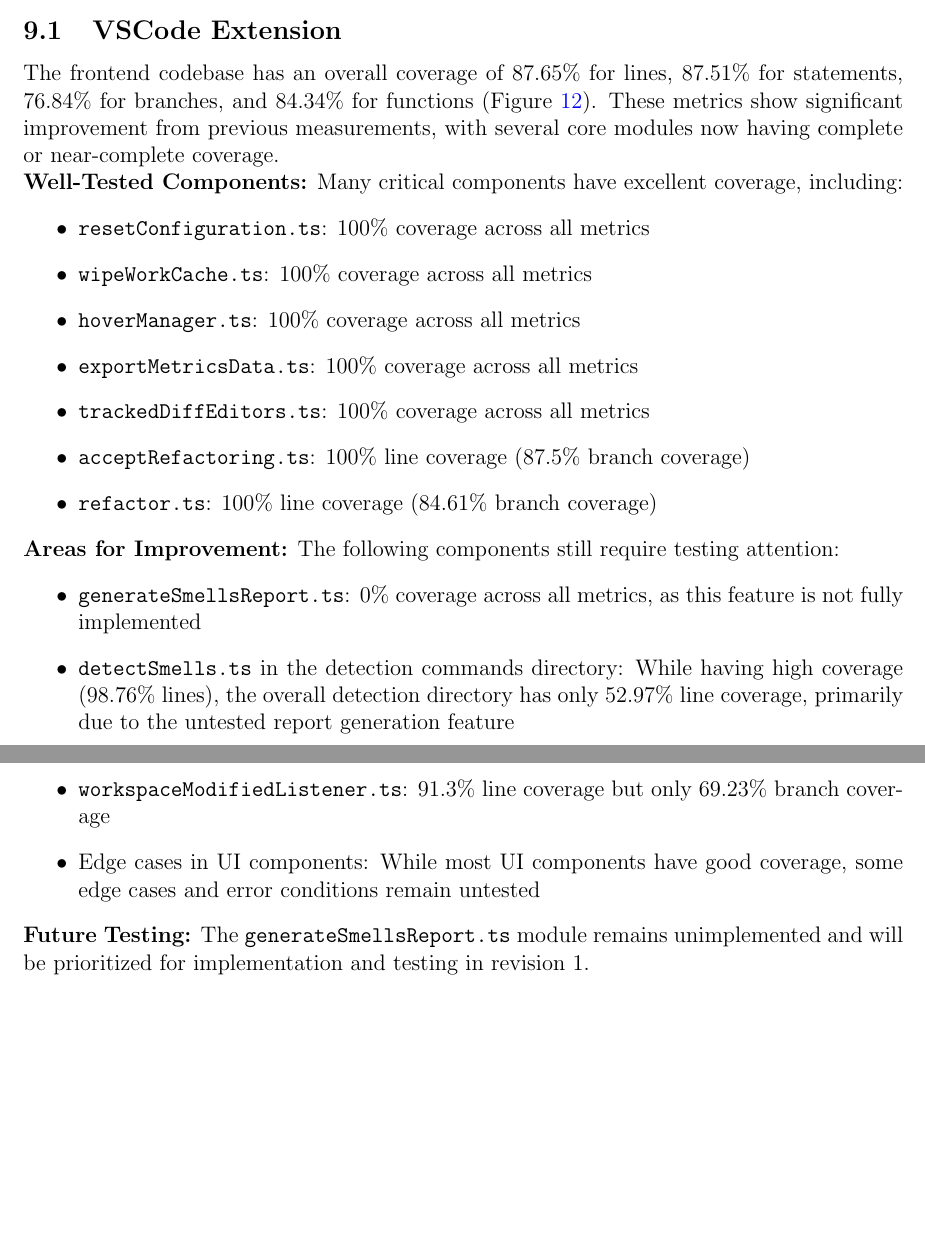
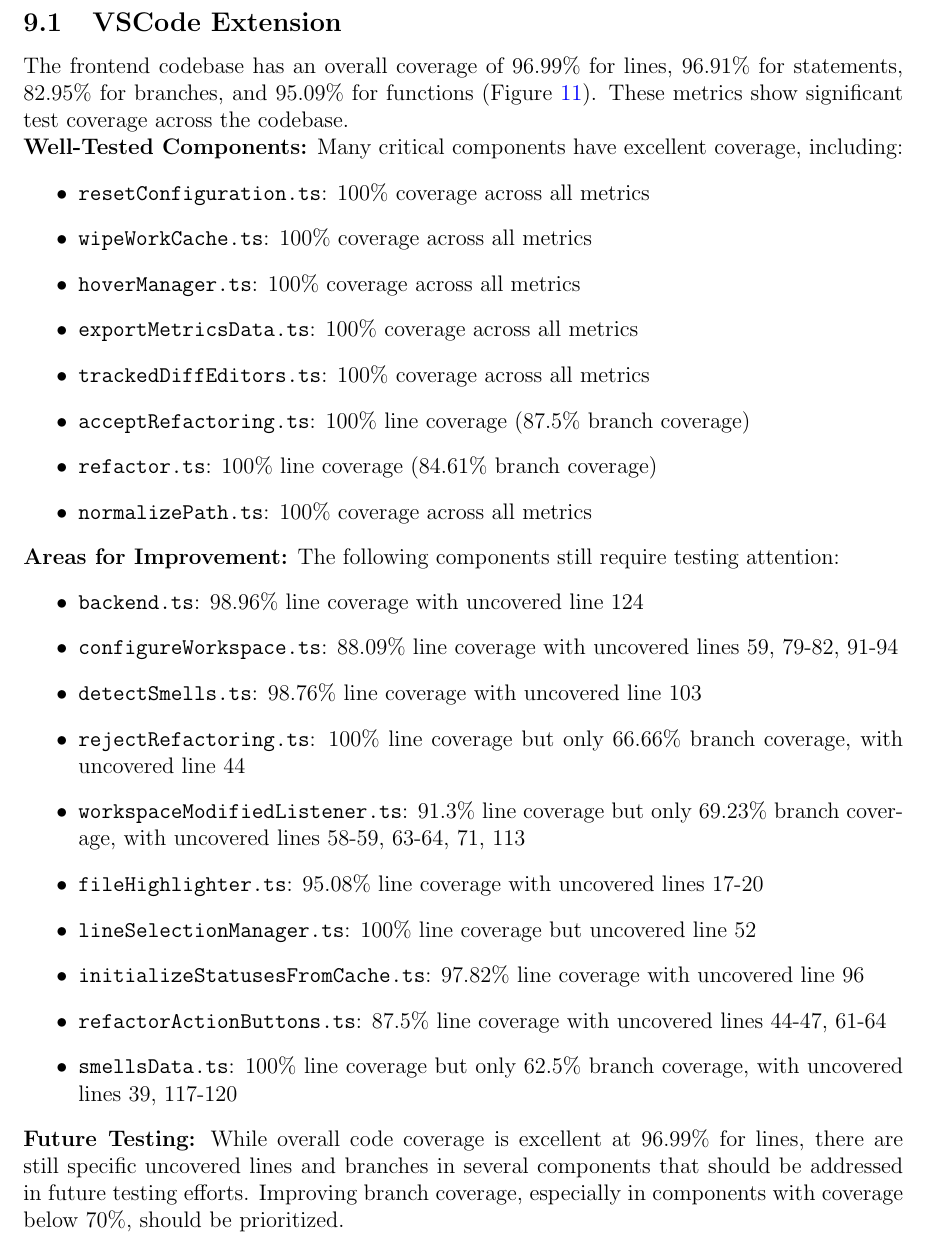
Before and after one commit to ssm-lab/capstone--source-code-optimizer, a LaTeX document (docs/VnVReport/VnVReport.tex): two parts of pages 74 and 75 of 86 before the commit and part of page 74 of 86 after it, the two joined at a grey line, cut so that both start at the same text, the shorter picture padded with empty space. Compiled offline with pdfLaTeX.

Commit message:
Updated code coverage image for plugin and added revision table entries #531

```diff
--- a/docs/VnVReport/VnVReport.tex
+++ b/docs/VnVReport/VnVReport.tex
@@ -3345,10 +3344,9 @@
 \end{figure}
 
 \subsection{VSCode Extension}
-The frontend codebase has an overall coverage of 87.65\% for
-lines, 87.51\% for statements, 76.84\% for branches, and 84.34\% for functions
-(Figure \ref{img:vscode-cov}). These metrics show significant improvement from previous
-measurements, with several core modules now having complete or near-complete coverage.
+The frontend codebase has an overall coverage of 96.99\% for
+lines, 96.91\% for statements, 82.95\% for branches, and 95.09\% for functions
+(Figure \ref{img:vscode-cov}). These metrics show significant test coverage across the codebase.
 
 \noindent \textbf{Well-Tested Components:} Many critical components have excellent coverage, including:
 \begin{itemize}
@@ -3359,18 +3357,24 @@
   \item \texttt{trackedDiffEditors.ts}: 100\% coverage across all metrics
   \item \texttt{acceptRefactoring.ts}: 100\% line coverage (87.5\% branch coverage)
   \item \texttt{refactor.ts}: 100\% line coverage (84.61\% branch coverage)
+  \item \texttt{normalizePath.ts}: 100\% coverage across all metrics
 \end{itemize}
 
 \noindent \textbf{Areas for Improvement:} The following components still require testing attention:
 \begin{itemize}
-  \item \texttt{generateSmellsReport.ts}: 0\% coverage across all metrics, as this feature is not fully implemented
-  \item \texttt{detectSmells.ts} in the detection commands directory: While having high coverage (98.76\% lines), the overall detection directory has only 52.97\% line coverage, primarily due to the untested report generation feature
-  \item \texttt{workspaceModifiedListener.ts}: 91.3\% line coverage but only 69.23\% branch coverage
-  \item Edge cases in UI components: While most UI components have good coverage, some edge cases and error conditions remain untested
+  \item \texttt{backend.ts}: 98.96\% line coverage with uncovered line 124
+  \item \texttt{configureWorkspace.ts}: 88.09\% line coverage with uncovered lines 59, 79-82, 91-94
+  \item \texttt{detectSmells.ts}: 98.76\% line coverage with uncovered line 103
+  \item \texttt{rejectRefactoring.ts}: 100\% line coverage but only 66.66\% branch coverage, with uncovered line 44
+  \item \texttt{workspaceModifiedListener.ts}: 91.3\% line coverage but only 69.23\% branch coverage, with uncovered lines 58-59, 63-64, 71, 113
+  \item \texttt{fileHighlighter.ts}: 95.08\% line coverage with uncovered lines 17-20
+  \item \texttt{lineSelectionManager.ts}: 100\% line coverage but uncovered line 52
+  \item \texttt{initializeStatusesFromCache.ts}: 97.82\% line coverage with uncovered line 96
+  \item \texttt{refactorActionButtons.ts}: 87.5\% line coverage with uncovered lines 44-47, 61-64
+  \item \texttt{smellsData.ts}: 100\% line coverage but only 62.5\% branch coverage, with uncovered lines 39, 117-120
 \end{itemize}
 
-\noindent \textbf{Future Testing:} The \texttt{generateSmellsReport.ts} module remains unimplemented and will be prioritized for implementation and testing in revision 1.
-
+\noindent \textbf{Future Testing:} While overall code coverage is excellent at 96.99\% for lines, there are still specific uncovered lines and branches in several components that should be addressed in future testing efforts. Improving branch coverage, especially in components with coverage below 70\%, should be prioritized.
 \subsection{Python Backend}
 The backend codebase has an overall coverage of 91\% (Figure
 \ref{img:python-cov}) and has been thoroughly tested as it contains
```
Also changed, not shown: docs/Images/vscode-coverage.png, docs/VnVReport/VnVReport.tex (23 more changed lines).
